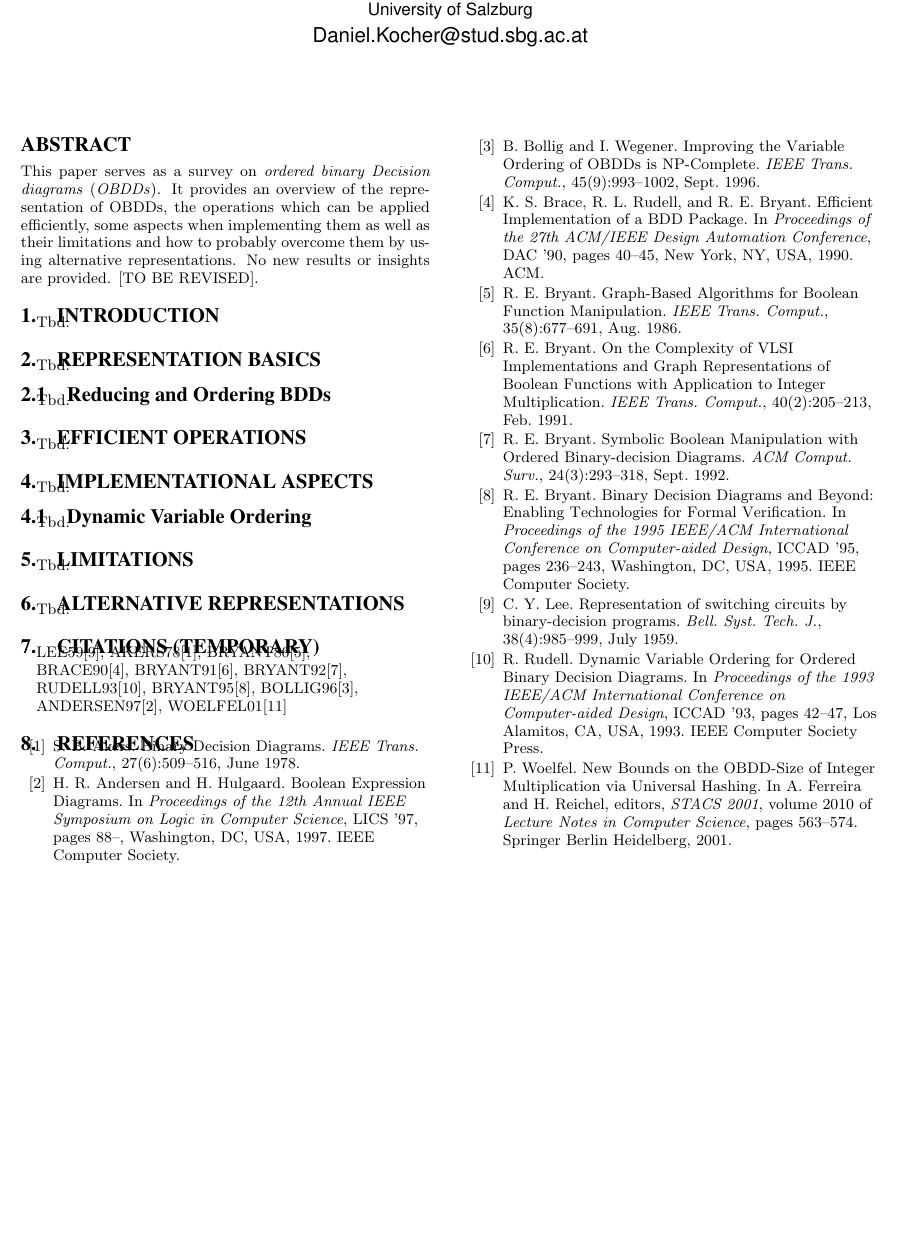
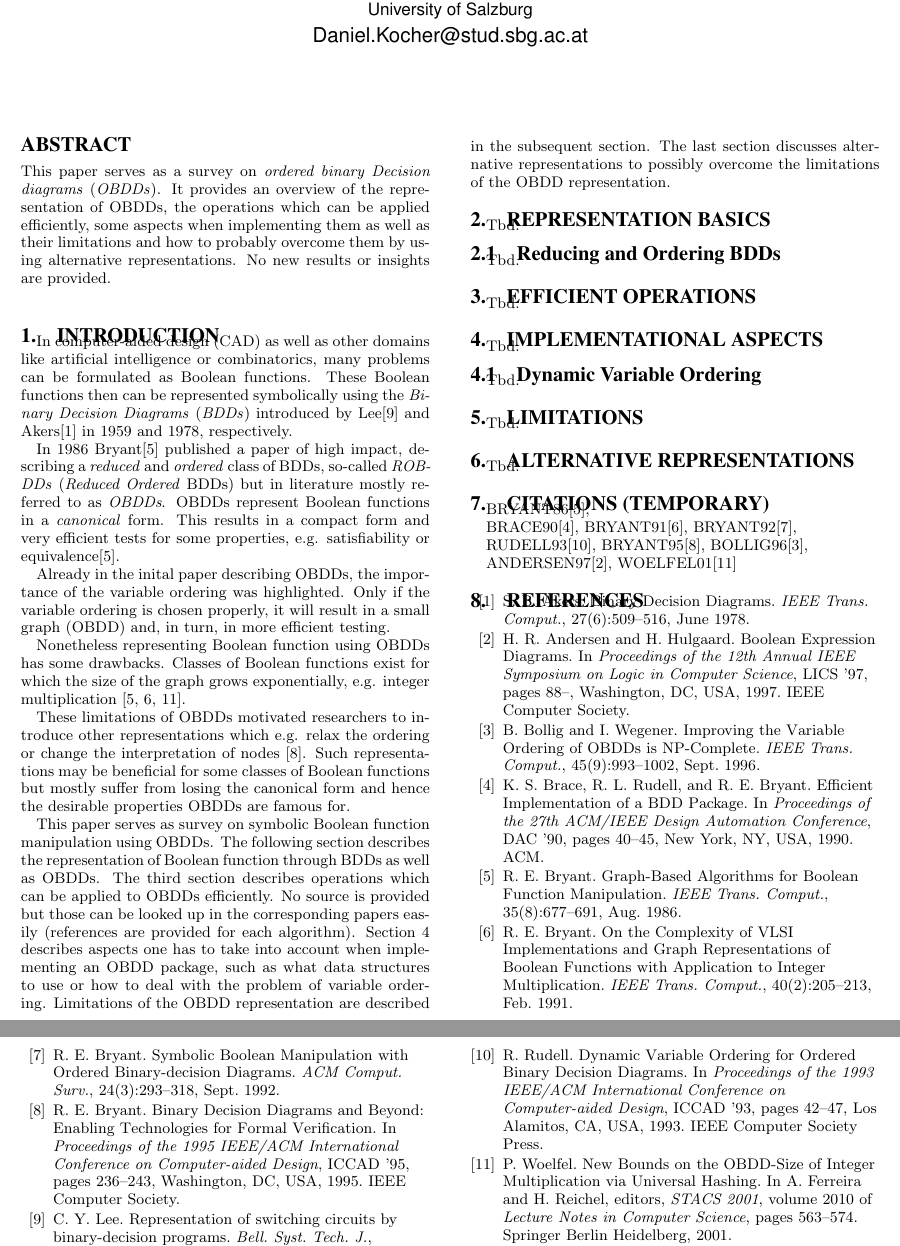
Before and after one commit to danielkocher/obdd-survey, a LaTeX document (paper.tex): part of the page before the commit and two parts of pages 1 and 2 of 2 after it, the two joined at a grey line, cut so that both start at the same text, the shorter picture padded with empty space. Compiled offline with pdfLaTeX.

Commit message:
Add introduction

```diff
--- a/paper.tex
+++ b/paper.tex
@@ -24,14 +24,50 @@ This paper serves as a survey on \textit{ordered binary Decision diagrams}
 (\textit{OBDDs}). It provides an overview of the representation of OBDDs, the
 operations which can be applied efficiently, some aspects when implementing them
 as well as their limitations and how to probably overcome them by using
-alternative representations. No new results or insights are provided.  [TO BE
-REVISED].
+alternative representations. No new results or insights are provided.
 \end{abstract}
 
 \section{Introduction}
 \label{sec:introduction}
 
-Tbd.
+In computer-aided design (CAD) as well as other domains like artificial
+intelligence or combinatorics, many problems can be formulated as Boolean
+functions. These Boolean functions then can be represented symbolically using the
+\textit{Binary Decision Diagrams} (\textit{BDDs}) introduced by Lee\cite{LEE59}
+and Akers\cite{AKERS78} in 1959 and 1978, respectively.
+
+In 1986 Bryant\cite{BRYANT86} published a paper of high impact, describing a
+\textit{reduced} and \textit{ordered} class of BDDs, so-called \textit{ROBDDs}
+(\textit{Reduced Ordered} BDDs) but in literature mostly referred to as
+\textit{OBDDs}. OBDDs represent Boolean functions in a \textit{canonical}
+form. This results in a compact form and very efficient tests for some properties,
+e.g. satisfiability or equivalence\cite{BRYANT86}.
+
+Already in the inital paper describing OBDDs, the importance of the variable
+ordering was highlighted. Only if the variable ordering is chosen properly, it
+will result in a small graph (OBDD) and, in turn, in more efficient testing.
+
+Nonetheless representing Boolean function using OBDDs has some drawbacks. Classes
+of Boolean functions exist for which the size of the graph grows exponentially,
+e.g. integer multiplication~\cite{BRYANT86, BRYANT91, WOELFEL01}.
+
+These limitations of OBDDs motivated researchers to introduce other
+representations which e.g. relax the ordering or change the interpretation of
+nodes~\cite{BRYANT95}. Such representations may be beneficial for some classes
+of Boolean functions but mostly suffer from losing the canonical form and hence
+the desirable properties OBDDs are famous for.
+
+This paper serves as survey on symbolic Boolean function manipulation using OBDDs.
+The following section describes the representation of Boolean function through
+BDDs as well as OBDDs. The third section describes operations which can be applied
+to OBDDs efficiently. No source is provided but those can be looked up in the
+corresponding papers easily (references are provided for each algorithm).
+Section~\ref{sec:implementation-aspects} describes aspects one has to take into
+account when implementing an OBDD package, such as what data structures to use
+or how to deal with the problem of variable ordering. Limitations of the OBDD
+representation are described in the subsequent section. The last section
+discusses alternative representations to possibly overcome the limitations of
+the OBDD representation.
 
 \section{Representation Basics}
 \label{sec:representation-basics}
@@ -72,7 +108,7 @@ Tbd.
 
 \noindent
 \par
-LEE59\cite{LEE59}, AKERS78\cite{AKERS78}, BRYANT86\cite{BRYANT86},
+BRYANT86\cite{BRYANT86},
 \par
 BRACE90\cite{BRACE90}, BRYANT91\cite{BRYANT91}, BRYANT92\cite{BRYANT92},
 \par
```
